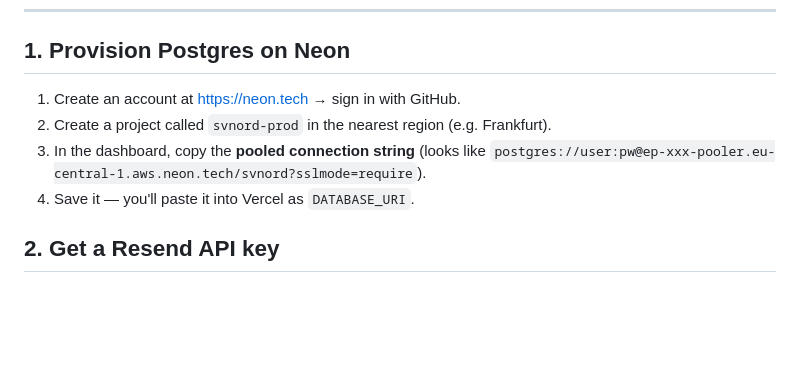
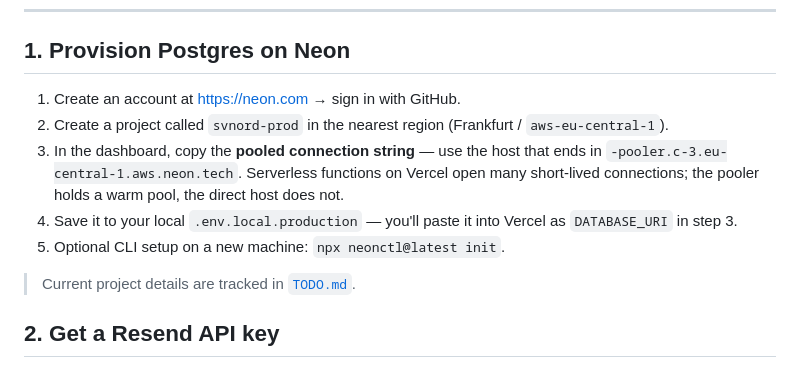
Before and after one commit to noluyorAbi/nord-lerchenau, a Markdown page: docs/DEPLOYMENT.md, the part around the change. Rendered like a GitHub page; blank space fills up the shorter version.

```diff
--- a/docs/DEPLOYMENT.md
+++ b/docs/DEPLOYMENT.md
@@ -13,10 +13,13 @@ This site is one Next.js 16 app with Payload CMS mounted at `/admin`. Deploy tar
 
 ## 1. Provision Postgres on Neon
 
-1. Create an account at <https://neon.tech> → sign in with GitHub.
-2. Create a project called `svnord-prod` in the nearest region (e.g. Frankfurt).
-3. In the dashboard, copy the **pooled connection string** (looks like `postgres://user:pw@ep-xxx-pooler.eu-central-1.aws.neon.tech/svnord?sslmode=require`).
-4. Save it — you'll paste it into Vercel as `DATABASE_URI`.
+1. Create an account at <https://neon.com> → sign in with GitHub.
+2. Create a project called `svnord-prod` in the nearest region (Frankfurt / `aws-eu-central-1`).
+3. In the dashboard, copy the **pooled connection string** — use the host that ends in `-pooler.c-3.eu-central-1.aws.neon.tech`. Serverless functions on Vercel open many short-lived connections; the pooler holds a warm pool, the direct host does not.
+4. Save it to your local `.env.local.production` — you'll paste it into Vercel as `DATABASE_URI` in step 3.
+5. Optional CLI setup on a new machine: `npx neonctl@latest init`.
+
+> Current project details are tracked in [`TODO.md`](./TODO.md).
 
 ## 2. Get a Resend API key
 
```
Also changed, not shown: README.md (+8 -2 lines), docs/TODO.md (added, +76 -0 lines).
